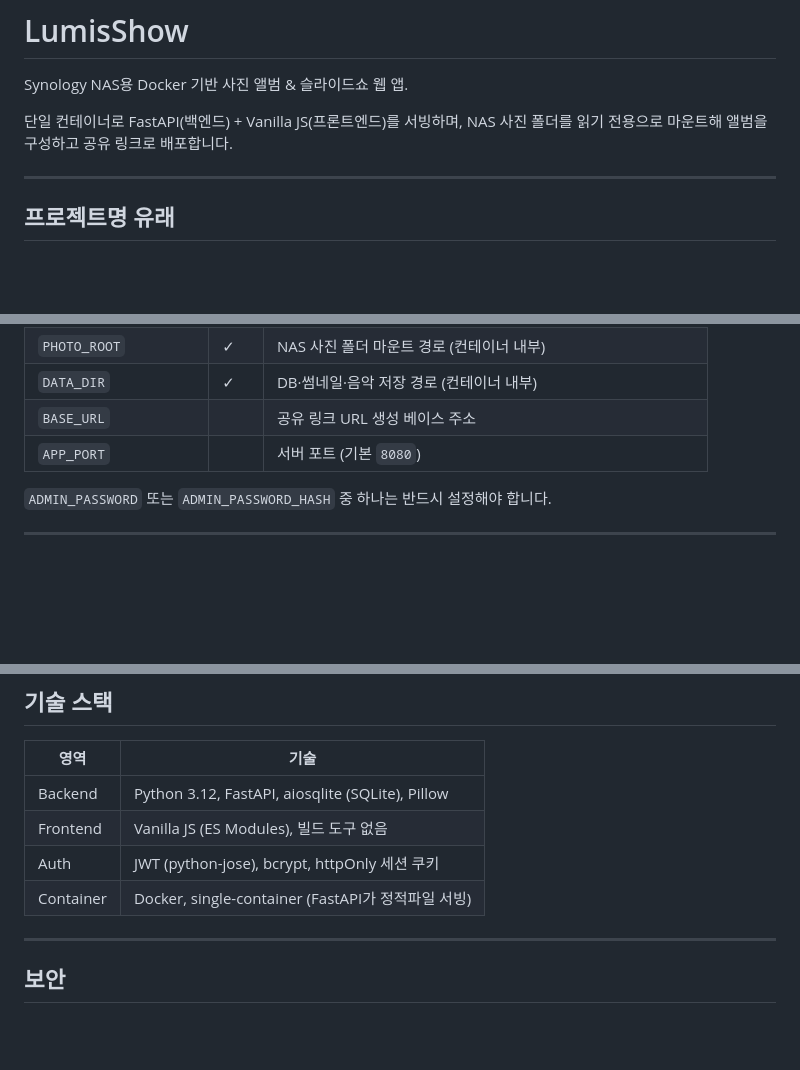
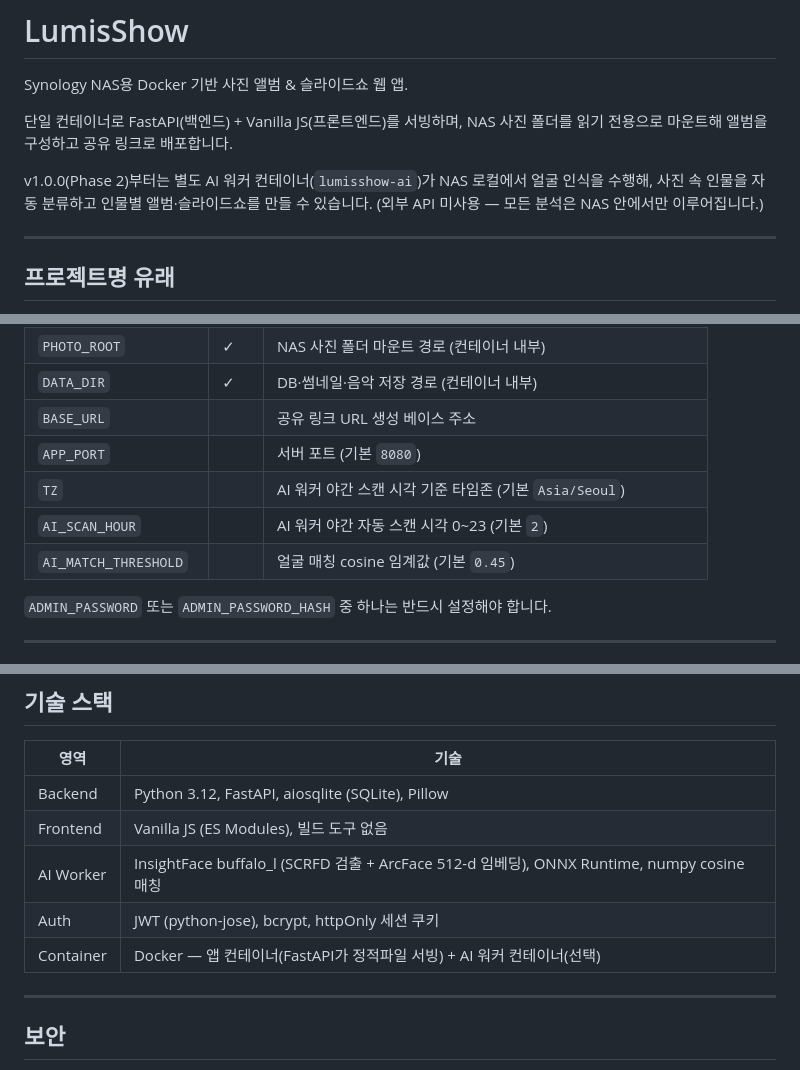
Before and after one commit to euikuk-jeong/lumisshow, a Markdown page: README.md, 3 parts joined by grey strips. Drawn GitHub-style; blank space fills up the shorter version.

```diff
--- a/README.md
+++ b/README.md
@@ -3,6 +3,8 @@
 Synology NAS용 Docker 기반 사진 앨범 & 슬라이드쇼 웹 앱.
 
 단일 컨테이너로 FastAPI(백엔드) + Vanilla JS(프론트엔드)를 서빙하며, NAS 사진 폴더를 읽기 전용으로 마운트해 앨범을 구성하고 공유 링크로 배포합니다.
+
+v1.0.0(Phase 2)부터는 별도 AI 워커 컨테이너(`lumisshow-ai`)가 NAS 로컬에서 얼굴 인식을 수행해, 사진 속 인물을 자동 분류하고 인물별 앨범·슬라이드쇼를 만들 수 있습니다. (외부 API 미사용 — 모든 분석은 NAS 안에서만 이루어집니다.)
 
 ---
 
@@ -116,6 +129,9 @@ docker compose -f docker/docker-compose.yml up -d
 | `DATA_DIR` | ✓ | DB·썸네일·음악 저장 경로 (컨테이너 내부) |
 | `BASE_URL` | | 공유 링크 URL 생성 베이스 주소 |
 | `APP_PORT` | | 서버 포트 (기본 `8080`) |
+| `TZ` | | AI 워커 야간 스캔 시각 기준 타임존 (기본 `Asia/Seoul`) |
+| `AI_SCAN_HOUR` | | AI 워커 야간 자동 스캔 시각 0~23 (기본 `2`) |
+| `AI_MATCH_THRESHOLD` | | 얼굴 매칭 cosine 임계값 (기본 `0.45`) |
 
 `ADMIN_PASSWORD` 또는 `ADMIN_PASSWORD_HASH` 중 하나는 반드시 설정해야 합니다.
 
@@ -189,8 +208,9 @@ docker compose -f /path/to/docker-compose.yml up -d
 |------|------|
 | Backend | Python 3.12, FastAPI, aiosqlite (SQLite), Pillow |
 | Frontend | Vanilla JS (ES Modules), 빌드 도구 없음 |
+| AI Worker | InsightFace buffalo_l (SCRFD 검출 + ArcFace 512-d 임베딩), ONNX Runtime, numpy cosine 매칭 |
 | Auth | JWT (python-jose), bcrypt, httpOnly 세션 쿠키 |
-| Container | Docker, single-container (FastAPI가 정적파일 서빙) |
+| Container | Docker — 앱 컨테이너(FastAPI가 정적파일 서빙) + AI 워커 컨테이너(선택) |
 
 ---
 
```
Also changed, not shown: other parts of README.md (+16 -2 lines), doc/context/20260616_0703_공유링크UX개선_앨범커버기능.md (deleted, +0 -57 lines).
